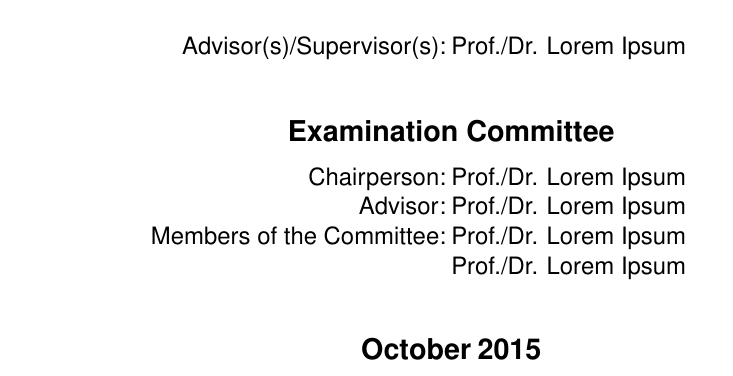
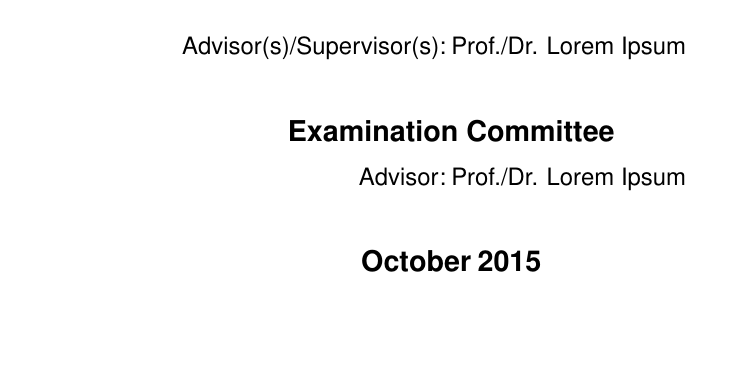
Before and after one commit to samfcmc/ist-dissertation-latex-template, a LaTeX thesis (dissertation.tex, which reads cover.tex): part of page 1 of 27, cut so that both start at the same text, the shorter picture padded with empty space. Compiled offline with pdfLaTeX.

Commit message:
Added variables to control the information that is shown in the cover. Closes #10

```diff
--- a/cover.tex
+++ b/cover.tex
@@ -53,16 +53,30 @@
 {\Large \textbf{Examination Committee}}\\[.25cm]
 \begin{minipage}[t]{.5\textwidth}
   \begin{flushright}
+    \if\IsFinalVersion 1
     {\large Chairperson:\:}\\
+    \fi
     {\large Advisor:\:}\\
+    \if\HasCoAdvisor 1
+    {\large Co-Advisor:}\\
+    \fi
+    \if\IsFinalVersion 1
     {\large Members of the Committee:\:}
+    \fi
   \end{flushright}
 \end{minipage}%
 \begin{minipage}[t]{.5\textwidth}
   \begin{flushleft}
+    \if\IsFinalVersion 1
     {\Chairperson}\\
+    \fi
     {\Advisor}\\
+    \if\HasCoAdvisor 1
+    {\CoAdvisor}\\
+    \fi
+    \if\IsFinalVersion
     {\CommitteeMembers}
+    \fi
   \end{flushleft}
 \end{minipage}\\[1.0cm]
 
```
Also changed, not shown: variables.tex (+10 -1 lines), README.md.
